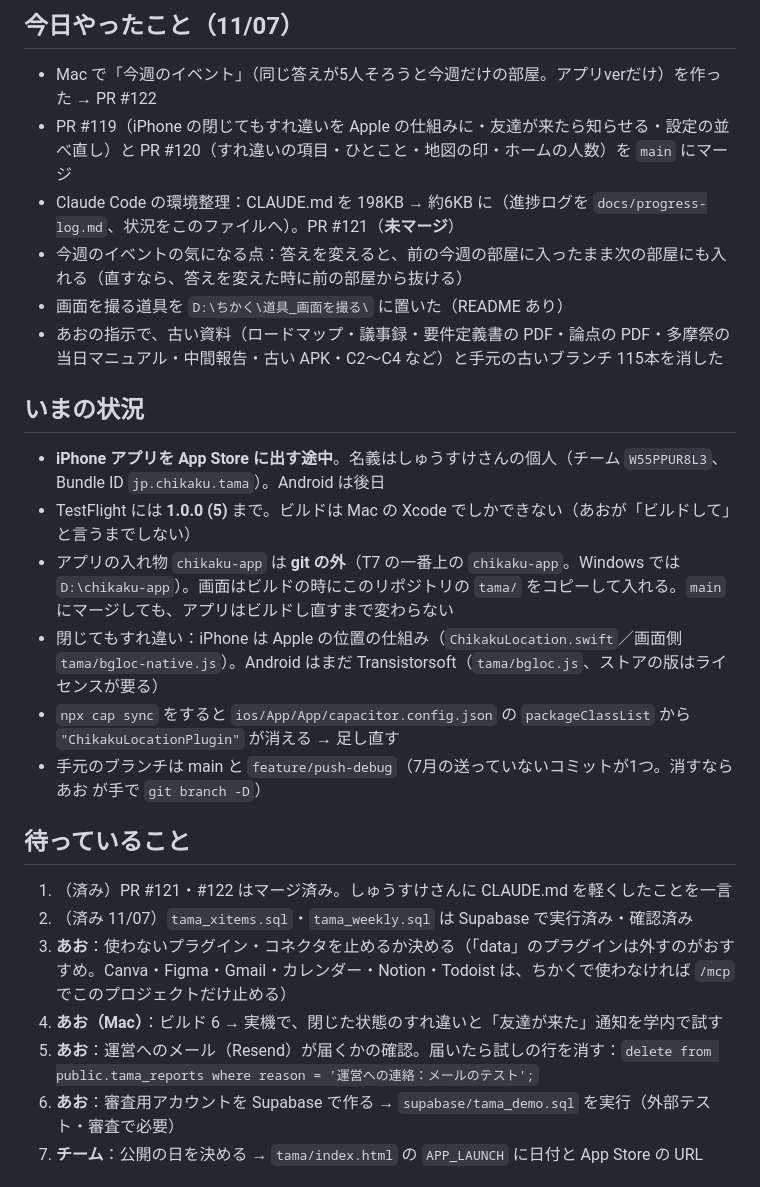
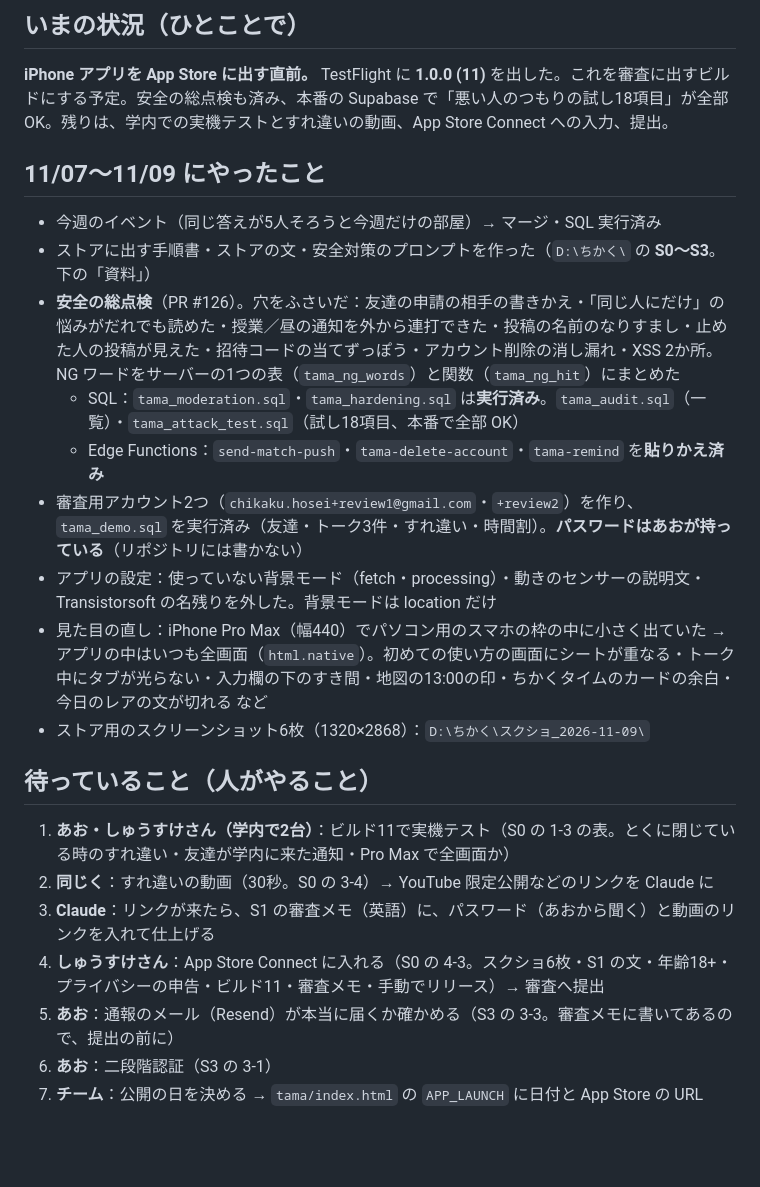
Before and after one commit to yamamoto0728/-, a Markdown page: docs/handoff.md, the part around one of its changes. Rendered like a GitHub page; blank space fills up the shorter version.

Commit message:
📝 引継ぎノート：11/09 の状態（ビルド11・審査の前にやること・ビルドのしかた）
Co-Authored-By: Claude Opus 5.5 <noreply@anthropic.com>

```diff
--- a/docs/handoff.md
+++ b/docs/handoff.md
@@ -6,26 +6,24 @@
 
-## 今日やったこと（11/07）
-- Mac で「今週のイベント」（同じ答えが5人そろうと今週だけの部屋。アプリverだけ）を作った → PR #122
-- PR #119（iPhone の閉じてもすれ違いを Apple の仕組みに・友達が来たら知らせる・設定の並べ直し）と PR #120（すれ違いの項目・ひとこと・地図の印・ホームの人数）を `main` にマージ
-- Claude Code の環境整理：CLAUDE.md を 198KB → 約6KB に（進捗ログを `docs/progress-log.md`、状況をこのファイルへ）。PR #121（**未マージ**）
-- 今週のイベントの気になる点：答えを変えると、前の今週の部屋に入ったまま次の部屋にも入れる（直すなら、答えを変えた時に前の部屋から抜ける）
-- 画面を撮る道具を `D:\ちかく\道具_画面を撮る\` に置いた（README あり）
-- あおの指示で、古い資料（ロードマップ・議事録・要件定義書の PDF・論点の PDF・多摩祭の当日マニュアル・中間報告・古い APK・C2〜C4 など）と手元の古いブランチ 115本を消した
+## いまの状況（ひとことで）
+**iPhone アプリを App Store に出す直前。** TestFlight に **1.0.0 (11)** を出した。これを審査に出すビルドにする予定。安全の総点検も済み、本番の Supabase で「悪い人のつもりの試し18項目」が全部 OK。残りは、学内での実機テストとすれ違いの動画、App Store Connect への入力、提出。
 
-## いまの状況
-- **iPhone アプリを App Store に出す途中**。名義はしゅうすけさんの個人（チーム `W55PPUR8L3`、Bundle ID `jp.chikaku.tama`）。Android は後日
-- TestFlight には **1.0.0 (5)** まで。ビルドは Mac の Xcode でしかできない（あおが「ビルドして」と言うまでしない）
-- アプリの入れ物 `chikaku-app` は **git の外**（T7 の一番上の `chikaku-app`。Windows では `D:\chikaku-app`）。画面はビルドの時にこのリポジトリの `tama/` をコピーして入れる。`main` にマージしても、アプリはビルドし直すまで変わらない
-- 閉じてもすれ違い：iPhone は Apple の位置の仕組み（`ChikakuLocation.swift`／画面側 `tama/bgloc-native.js`）。Android はまだ Transistorsoft（`tama/bgloc.js`、ストアの版はライセンスが要る）
-- `npx cap sync` をすると `ios/App/App/capacitor.config.json` の `packageClassList` から `"ChikakuLocationPlugin"` が消える → 足し直す
-- 手元のブランチは main と `feature/push-debug`（7月の送っていないコミットが1つ。消すなら あお が手で `git branch -D`）
+## 11/07〜11/09 にやったこと
+- 今週のイベント（同じ答えが5人そろうと今週だけの部屋）→ マージ・SQL 実行済み
+- ストアに出す手順書・ストアの文・安全対策のプロンプトを作った（`D:\ちかく\` の **S0〜S3**。下の「資料」）
+- **安全の総点検**（PR #126）。穴をふさいだ：友達の申請の相手の書きかえ・「同じ人にだけ」の悩みがだれでも読めた・授業／昼の通知を外から連打できた・投稿の名前のなりすまし・止めた人の投稿が見えた・招待コードの当てずっぽう・アカウント削除の消し漏れ・XSS 2か所。NG ワードをサーバーの1つの表（`tama_ng_words`）と関数（`tama_ng_hit`）にまとめた
+  - SQL：`tama_moderation.sql`・`tama_hardening.sql` は**実行済み**。`tama_audit.sql`（一覧）・`tama_attack_test.sql`（試し18項目、本番で全部 OK）
+  - Edge Functions：`send-match-push`・`tama-delete-account`・`tama-remind` を**貼りかえ済み**
+- 審査用アカウント2つ（`chikaku.hosei+review1@gmail.com`・`+review2`）を作り、`tama_demo.sql` を実行済み（友達・トーク3件・すれ違い・時間割）。**パスワードはあおが持っている**（リポジトリには書かない）
+- アプリの設定：使っていない背景モード（fetch・processing）・動きのセンサーの説明文・Transistorsoft の名残りを外した。背景モードは location だけ
+- 見た目の直し：iPhone Pro Max（幅440）でパソコン用のスマホの枠の中に小さく出ていた → アプリの中はいつも全画面（`html.native`）。初めての使い方の画面にシートが重なる・トーク中にタブが光らない・入力欄の下のすき間・地図の13:00の印・ちかくタイムのカードの余白・今日のレアの文が切れる など
+- ストア用のスクリーンショット6枚（1320×2868）：`D:\ちかく\スクショ_2026-11-09\`
 
-## 待っていること
-1. （済み）PR #121・#122 はマージ済み。しゅうすけさんに CLAUDE.md を軽くしたことを一言
-2. （済み 11/07）`tama_xitems.sql`・`tama_weekly.sql` は Supabase で実行済み・確認済み
-3. **あお**：使わないプラグイン・コネクタを止めるか決める（「data」のプラグインは外すのがおすすめ。Canva・Figma・Gmail・カレンダー・Notion・Todoist は、ちかくで使わなければ `/mcp` でこのプロジェクトだけ止める）
-4. **あお（Mac）**：ビルド 6 → 実機で、閉じた状態のすれ違いと「友達が来た」通知を学内で試す
-5. **あお**：運営へのメール（Resend）が届くかの確認。届いたら試しの行を消す：`delete from public.tama_reports where reason = '運営への連絡：メールのテスト';`
-6. **あお**：審査用アカウントを Supabase で作る → `supabase/tama_demo.sql` を実行（外部テスト・審査で必要）
+## 待っていること（人がやること）
+1. **あお・しゅうすけさん（学内で2台）**：ビルド11で実機テスト（S0 の 1-3 の表。とくに閉じている時のすれ違い・友達が学内に来た通知・Pro Max で全画面か）
+2. **同じく**：すれ違いの動画（30秒。S0 の 3-4）→ YouTube 限定公開などのリンクを Claude に
+3. **Claude**：リンクが来たら、S1 の審査メモ（英語）に、パスワード（あおから聞く）と動画のリンクを入れて仕上げる
+4. **しゅうすけさん**：App Store Connect に入れる（S0 の 4-3。スクショ6枚・S1 の文・年齢18+・プライバシーの申告・ビルド11・審査メモ・手動でリリース）→ 審査へ提出
+5. **あお**：通報のメール（Resend）が本当に届くか確かめる（S3 の 3-3。審査メモに書いてあるので、提出の前に）
+6. **あお**：二段階認証（S3 の 3-1）
 7. **チーム**：公開の日を決める → `tama/index.html` の `APP_LAUNCH` に日付と App Store の URL
 
```
Also changed, not shown: other parts of docs/handoff.md (+34 -6 lines), docs/progress-log.md (+1 -0 lines).
